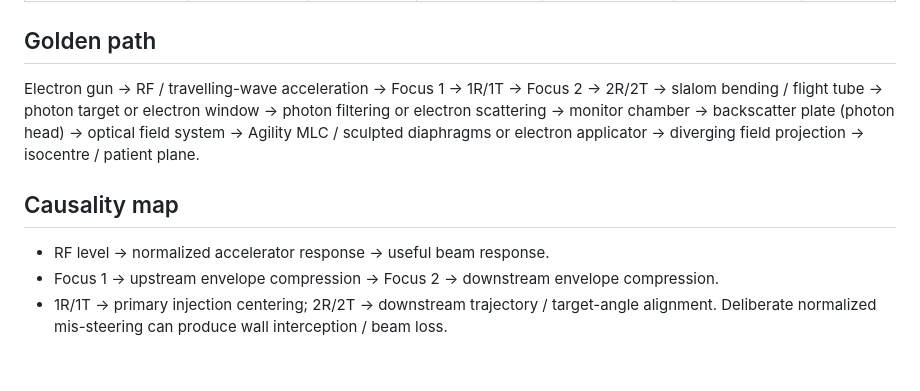
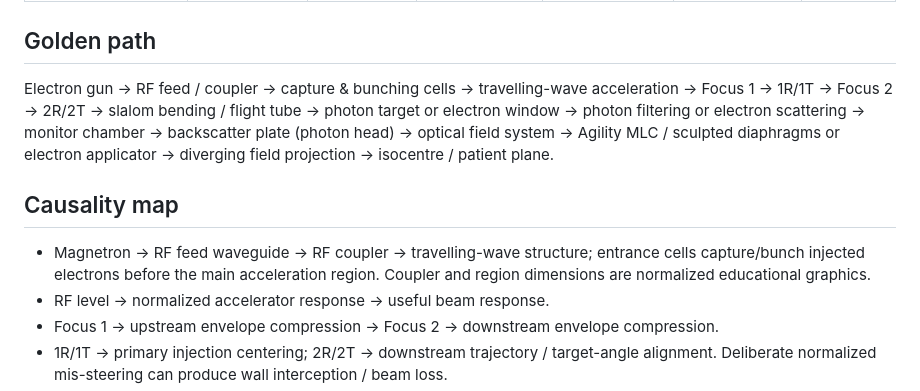
Before and after one commit to thomasgerritsen-code/lichtveld-qa, a Markdown page: linac-simulator/ROADMAP.md, the part around one of its changes. Rendered like a GitHub page; blank space fills up the shorter version.

```diff
--- a/linac-simulator/ROADMAP.md
+++ b/linac-simulator/ROADMAP.md
@@ -14,10 +14,11 @@ This scorecard is an educational engineering audit, not an OEM specification. Sc
 
 ## Golden path
 
-Electron gun → RF / travelling-wave acceleration → Focus 1 → 1R/1T → Focus 2 → 2R/2T → slalom bending / flight tube → photon target or electron window → photon filtering or electron scattering → monitor chamber → backscatter plate (photon head) → optical field system → Agility MLC / sculpted diaphragms or electron applicator → diverging field projection → isocentre / patient plane.
+Electron gun → RF feed / coupler → capture & bunching cells → travelling-wave acceleration → Focus 1 → 1R/1T → Focus 2 → 2R/2T → slalom bending / flight tube → photon target or electron window → photon filtering or electron scattering → monitor chamber → backscatter plate (photon head) → optical field system → Agility MLC / sculpted diaphragms or electron applicator → diverging field projection → isocentre / patient plane.
 
 ## Causality map
 
+- Magnetron → RF feed waveguide → RF coupler → travelling-wave structure; entrance cells capture/bunch injected electrons before the main acceleration region. Coupler and region dimensions are normalized educational graphics.
 - RF level → normalized accelerator response → useful beam response.
 - Focus 1 → upstream envelope compression → Focus 2 → downstream envelope compression.
 - 1R/1T → primary injection centering; 2R/2T → downstream trajectory / target-angle alignment. Deliberate normalized mis-steering can produce wall interception / beam loss.
```
Also changed, not shown: other parts of linac-simulator/ROADMAP.md (+8 -7 lines).
